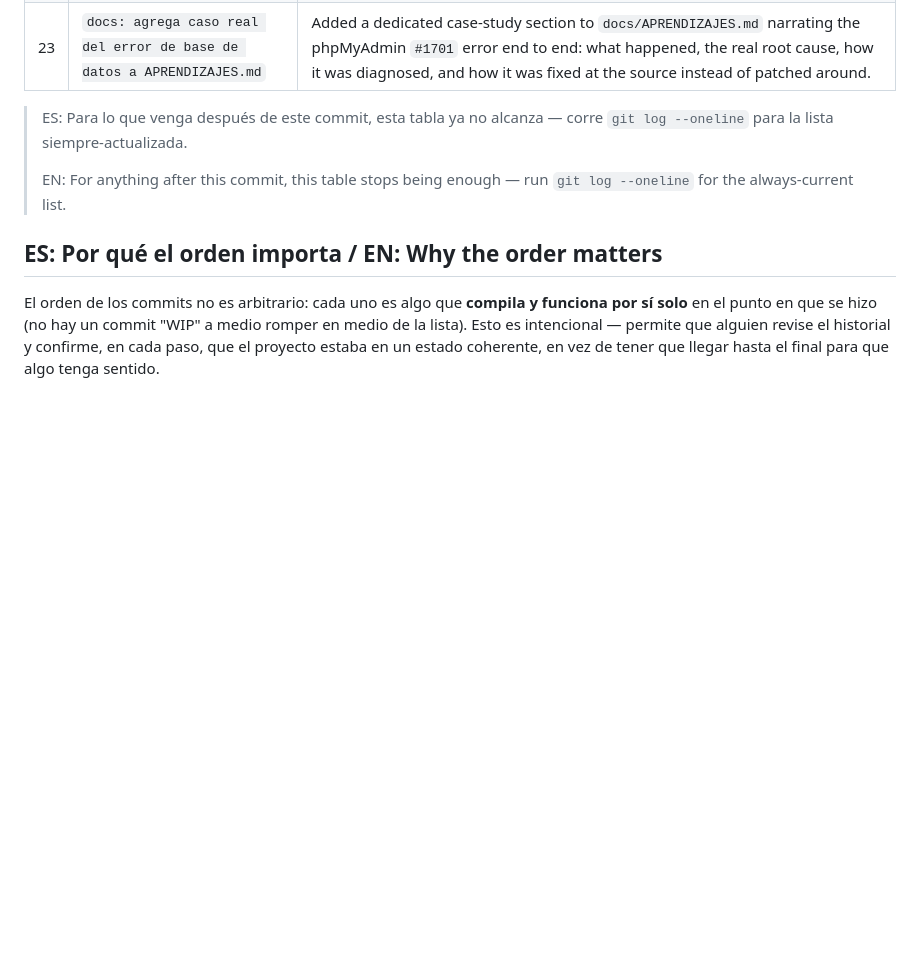
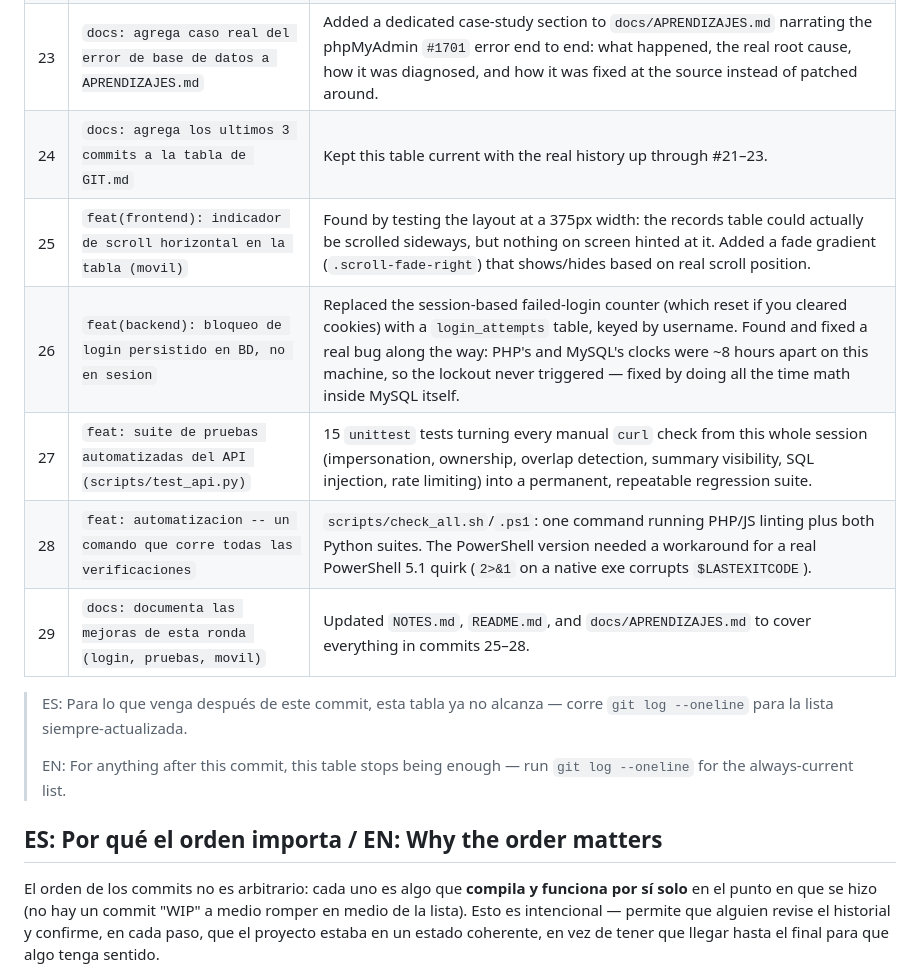
Before and after one commit to Dieego1/consulthours, a Markdown page: docs/GIT.md, the part around the change. Rendered like a GitHub page; blank space fills up the shorter version.

Commit message:
docs: completa la tabla de commits en GIT.md (hasta el 29)
Mantiene la tabla al dia con el historial real, incluida esta misma
actualizacion.

```diff
--- a/docs/GIT.md
+++ b/docs/GIT.md
@@ -112,6 +112,12 @@ provide a phpMyAdmin import path, and document things more thoroughly.
 | 21 | `docs: completa la tabla de commits en GIT.md y enlaza APRENDIZAJES.md` | Extended the commit table above to cover the full history instead of stopping at #12, and linked the new learnings doc from `README.md`. |
 | 22 | `feat(frontend): aclara usuario/contrasena en el login y los hace clicables` | The login screen showed test credentials as `admin/admin123` with no visual way to tell username from password apart — now each one is explicitly labeled ("Usuario:"/"Contraseña:") and clickable to autofill the form (keyboard-accessible too). |
 | 23 | `docs: agrega caso real del error de base de datos a APRENDIZAJES.md` | Added a dedicated case-study section to `docs/APRENDIZAJES.md` narrating the phpMyAdmin `#1701` error end to end: what happened, the real root cause, how it was diagnosed, and how it was fixed at the source instead of patched around. |
+| 24 | `docs: agrega los ultimos 3 commits a la tabla de GIT.md` | Kept this table current with the real history up through #21–23. |
+| 25 | `feat(frontend): indicador de scroll horizontal en la tabla (movil)` | Found by testing the layout at a 375px width: the records table could actually be scrolled sideways, but nothing on screen hinted at it. Added a fade gradient (`.scroll-fade-right`) that shows/hides based on real scroll position. |
+| 26 | `feat(backend): bloqueo de login persistido en BD, no en sesion` | Replaced the session-based failed-login counter (which reset if you cleared cookies) with a `login_attempts` table, keyed by username. Found and fixed a real bug along the way: PHP's and MySQL's clocks were ~8 hours apart on this machine, so the lockout never triggered — fixed by doing all the time math inside MySQL itself. |
+| 27 | `feat: suite de pruebas automatizadas del API (scripts/test_api.py)` | 15 `unittest` tests turning every manual `curl` check from this whole session (impersonation, ownership, overlap detection, summary visibility, SQL injection, rate limiting) into a permanent, repeatable regression suite. |
+| 28 | `feat: automatizacion -- un comando que corre todas las verificaciones` | `scripts/check_all.sh`/`.ps1`: one command running PHP/JS linting plus both Python suites. The PowerShell version needed a workaround for a real PowerShell 5.1 quirk (`2>&1` on a native exe corrupts `$LASTEXITCODE`). |
+| 29 | `docs: documenta las mejoras de esta ronda (login, pruebas, movil)` | Updated `NOTES.md`, `README.md`, and `docs/APRENDIZAJES.md` to cover everything in commits 25–28. |
 
 > ES: Para lo que venga después de este commit, esta tabla ya no alcanza
 > — corre `git log --oneline` para la lista siempre-actualizada.
```
